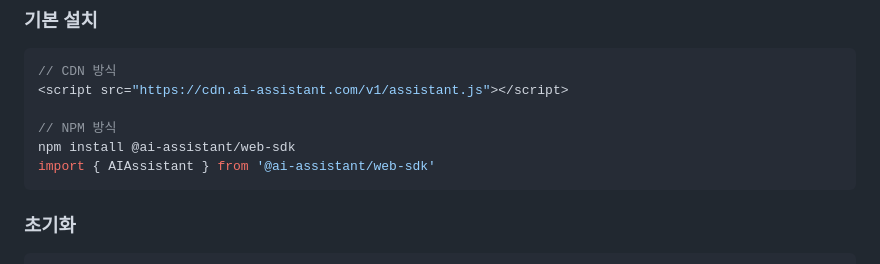
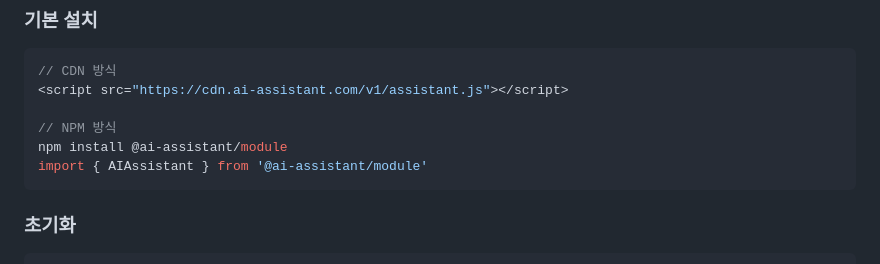
Before and after one commit to Ssaoul/ai-assistant-module, a Markdown page: docs/API_REFERENCE.md, the part around the change. Drawn GitHub-style.

````diff
--- a/docs/API_REFERENCE.md
+++ b/docs/API_REFERENCE.md
@@ -8,8 +8,8 @@
 <script src="https://cdn.ai-assistant.com/v1/assistant.js"></script>
 
 // NPM 방식
-npm install @ai-assistant/web-sdk
-import { AIAssistant } from '@ai-assistant/web-sdk'
+npm install @ai-assistant/module
+import { AIAssistant } from '@ai-assistant/module'
 ```
 
 ### 초기화
````
Also changed, not shown: docs/DEVELOPMENT_GUIDE.md (+3 -3 lines).
